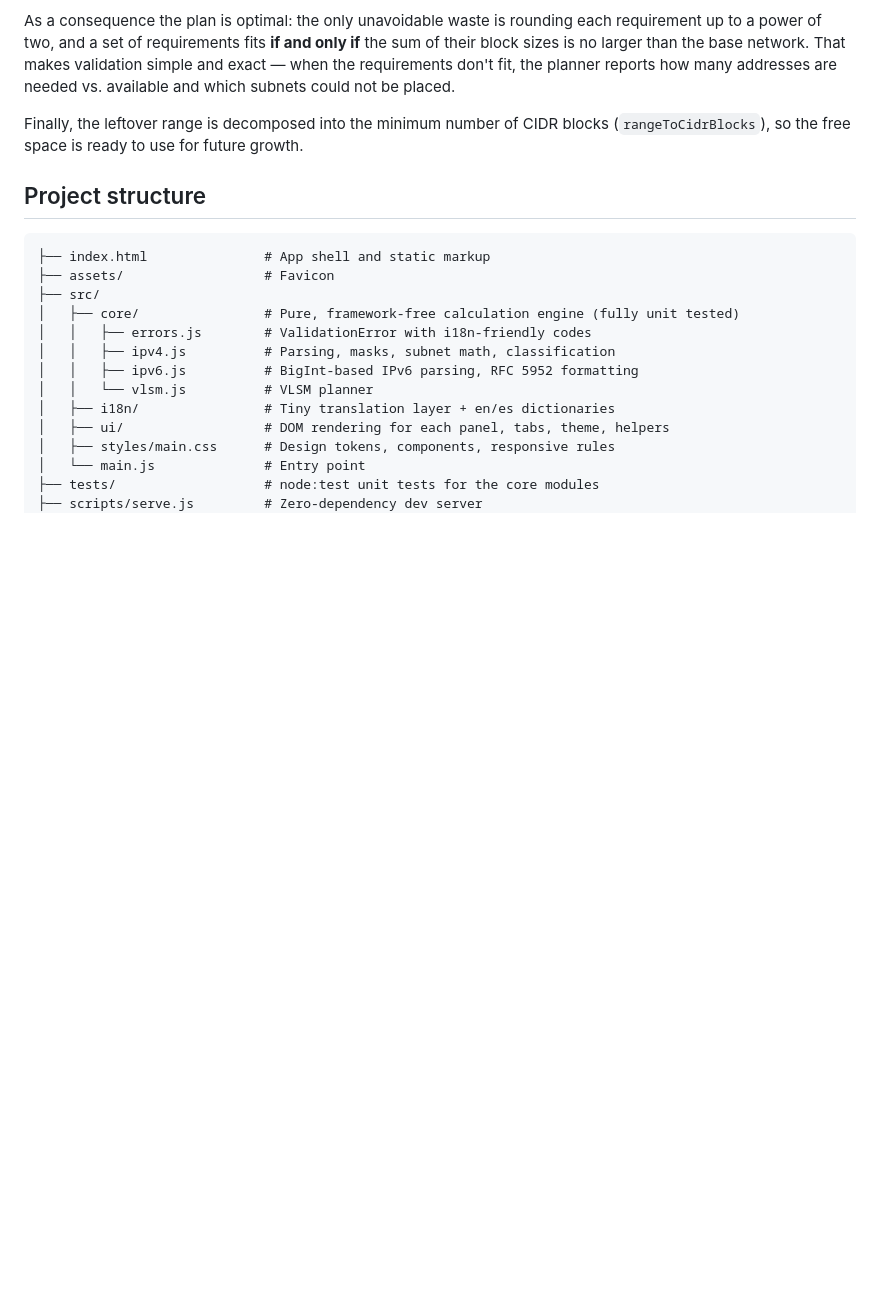
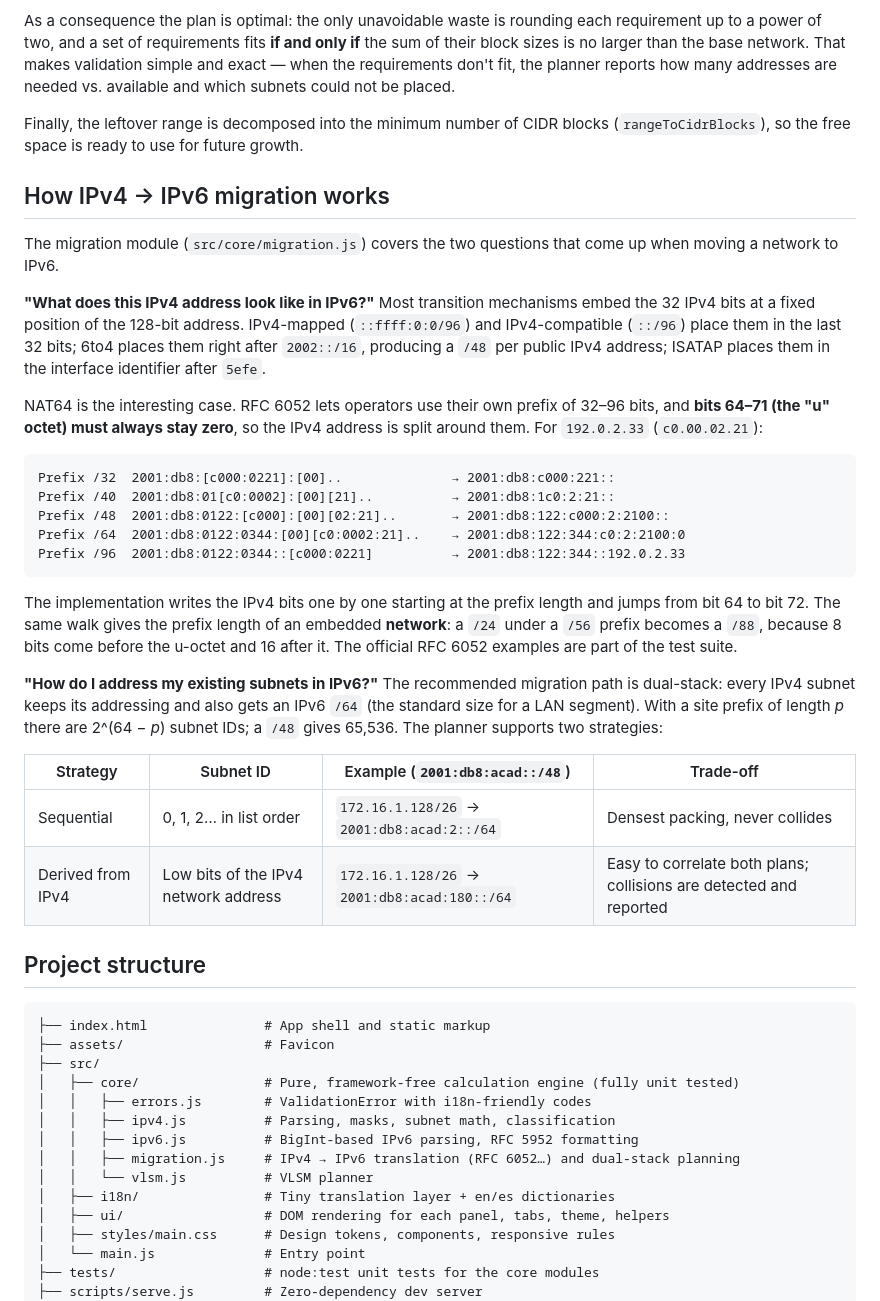
Before and after one commit to BrandonIsMao/subnet-vlsm-calculator, a Markdown page: README.md, the part around one of its changes. GitHub-like rendering; blank space fills up the shorter version.

````diff
--- a/README.md
+++ b/README.md
@@ -98,6 +110,31 @@ As a consequence the plan is optimal: the only unavoidable waste is rounding eac
 
 Finally, the leftover range is decomposed into the minimum number of CIDR blocks (`rangeToCidrBlocks`), so the free space is ready to use for future growth.
 
+## How IPv4 → IPv6 migration works
+
+The migration module (`src/core/migration.js`) covers the two questions that come up when moving a network to IPv6.
+
+**"What does this IPv4 address look like in IPv6?"** Most transition mechanisms embed the 32 IPv4 bits at a fixed position of the 128-bit address. IPv4-mapped (`::ffff:0:0/96`) and IPv4-compatible (`::/96`) place them in the last 32 bits; 6to4 places them right after `2002::/16`, producing a `/48` per public IPv4 address; ISATAP places them in the interface identifier after `5efe`.
+
+NAT64 is the interesting case. RFC 6052 lets operators use their own prefix of 32–96 bits, and **bits 64–71 (the "u" octet) must always stay zero**, so the IPv4 address is split around them. For `192.0.2.33` (`c0.00.02.21`):
+
+```
+Prefix /32  2001:db8:[c000:0221]:[00]..              → 2001:db8:c000:221::
+Prefix /40  2001:db8:01[c0:0002]:[00][21]..          → 2001:db8:1c0:2:21::
+Prefix /48  2001:db8:0122:[c000]:[00][02:21]..       → 2001:db8:122:c000:2:2100::
+Prefix /64  2001:db8:0122:0344:[00][c0:0002:21]..    → 2001:db8:122:344:c0:2:2100:0
+Prefix /96  2001:db8:0122:0344::[c000:0221]          → 2001:db8:122:344::192.0.2.33
+```
+
+The implementation writes the IPv4 bits one by one starting at the prefix length and jumps from bit 64 to bit 72. The same walk gives the prefix length of an embedded **network**: a `/24` under a `/56` prefix becomes a `/88`, because 8 bits come before the u-octet and 16 after it. The official RFC 6052 examples are part of the test suite.
+
+**"How do I address my existing subnets in IPv6?"** The recommended migration path is dual-stack: every IPv4 subnet keeps its addressing and also gets an IPv6 `/64` (the standard size for a LAN segment). With a site prefix of length _p_ there are 2^(64 − _p_) subnet IDs; a `/48` gives 65,536. The planner supports two strategies:
+
+| Strategy | Subnet ID | Example (`2001:db8:acad::/48`) | Trade-off |
+| --- | --- | --- | --- |
+| Sequential | 0, 1, 2… in list order | `172.16.1.128/26` → `2001:db8:acad:2::/64` | Densest packing, never collides |
+| Derived from IPv4 | Low bits of the IPv4 network address | `172.16.1.128/26` → `2001:db8:acad:180::/64` | Easy to correlate both plans; collisions are detected and reported |
+
 ## Project structure
 
 ```
@@ -108,6 +145,7 @@ Finally, the leftover range is decomposed into the minimum number of CIDR blocks
 │   │   ├── errors.js        # ValidationError with i18n-friendly codes
 │   │   ├── ipv4.js          # Parsing, masks, subnet math, classification
 │   │   ├── ipv6.js          # BigInt-based IPv6 parsing, RFC 5952 formatting
+│   │   ├── migration.js     # IPv4 → IPv6 translation (RFC 6052…) and dual-stack planning
 │   │   └── vlsm.js          # VLSM planner
 │   ├── i18n/                # Tiny translation layer + en/es dictionaries
 │   ├── ui/                  # DOM rendering for each panel, tabs, theme, helpers
````
Also changed, not shown: other parts of README.md (+16 -4 lines), docs/screenshots/migration.png (added), 11 other files.
